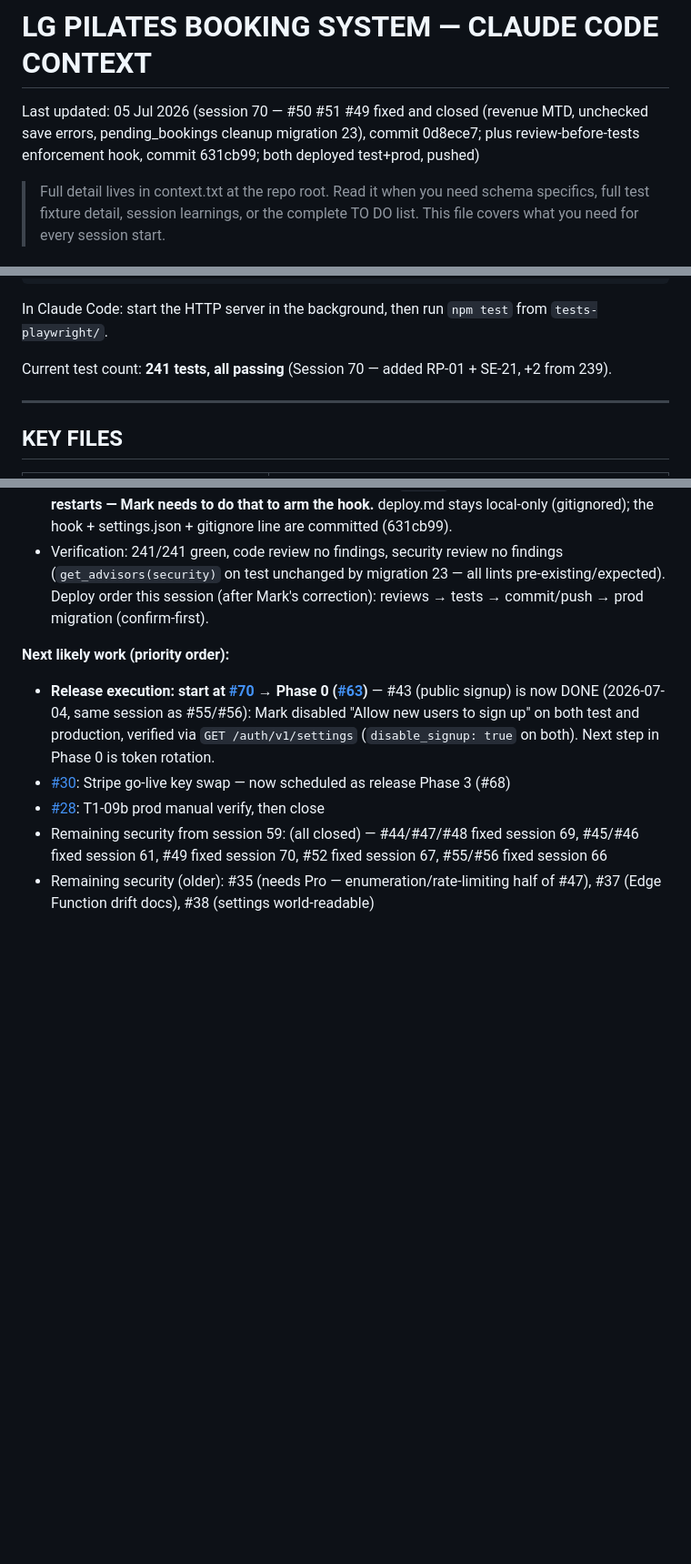
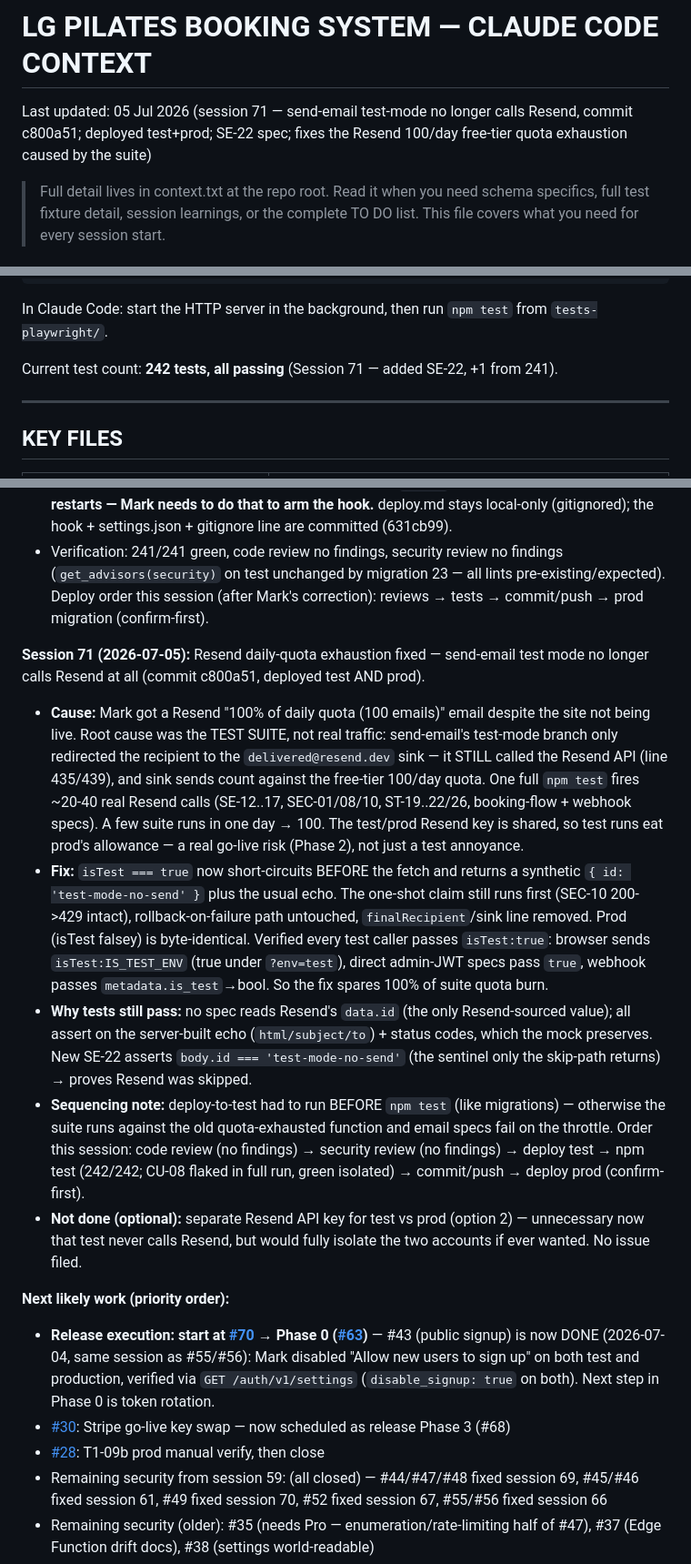
Before and after one commit to mjones2420-netizen/lg-pilates-booking, a Markdown page: CLAUDE.md, 3 parts joined by grey strips. Shown at 91% size. Drawn GitHub-style; blank space fills up the shorter version.

Commit message:
docs: session 71 wrap-up - Resend test-mode quota fix
Co-Authored-By: Claude Opus 4.8 <noreply@anthropic.com>
Claude-Session: https://claude.ai/code/session_01CkQmjoCXE4EuGnx4SeuxHy

```diff
--- a/CLAUDE.md
+++ b/CLAUDE.md
@@ -1,5 +1,5 @@
 # LG PILATES BOOKING SYSTEM — CLAUDE CODE CONTEXT
-Last updated: 05 Jul 2026 (session 70 — #50 #51 #49 fixed and closed (revenue MTD, unchecked save errors, pending_bookings cleanup migration 23), commit 0d8ece7; plus review-before-tests enforcement hook, commit 631cb99; both deployed test+prod, pushed)
+Last updated: 05 Jul 2026 (session 71 — send-email test-mode no longer calls Resend, commit c800a51; deployed test+prod; SE-22 spec; fixes the Resend 100/day free-tier quota exhaustion caused by the suite)
 
 > Full detail lives in context.txt at the repo root. Read it when you need
 > schema specifics, full test fixture detail, session learnings, or the
@@ -114,7 +114,7 @@ npm run test-plan          # regenerate TEST-PLAN.md from the live suite (run af
 
 In Claude Code: start the HTTP server in the background, then run `npm test` from `tests-playwright/`.
 
-Current test count: **241 tests, all passing** (Session 70 — added RP-01 + SE-21, +2 from 239).
+Current test count: **242 tests, all passing** (Session 71 — added SE-22, +1 from 241).
 
 ---
 
@@ -330,6 +330,13 @@ Navigate with `switchDashPage(name)`.
 - **Process: review-before-tests enforcement.** Twice this session (and once in session 69) I ran the full suite before the code/security reviews. Root cause: the pipeline order lives in `.claude/commands/deploy.md`, which only fires on a deploy trigger word — a plain "fix" request slips past it and I improvised the order. Fix (two layers): (1) a `PreToolUse` Bash hook `.claude/hooks/require-review-before-tests.sh` (registered in new committed `.claude/settings.json`) BLOCKS `npm test`/`playwright test` while PRODUCT files (index.html, migrations, supabase/functions) are changed-but-unreviewed; clears via `touch .claude/.review-marker` after reviews; spec/helper edits not gated. (2) deploy.md + global `~/.claude/CLAUDE.md` reworded: the order is NOT gated on a trigger word. **Activation caveat: a settings.json created mid-session isn't watched until `/hooks` is opened once or Claude Code restarts — Mark needs to do that to arm the hook.** deploy.md stays local-only (gitignored); the hook + settings.json + gitignore line are committed (631cb99).
 - Verification: 241/241 green, code review no findings, security review no findings (`get_advisors(security)` on test unchanged by migration 23 — all lints pre-existing/expected). Deploy order this session (after Mark's correction): reviews → tests → commit/push → prod migration (confirm-first).
 
+**Session 71 (2026-07-05):** Resend daily-quota exhaustion fixed — send-email test mode no longer calls Resend at all (commit c800a51, deployed test AND prod).
+- **Cause:** Mark got a Resend "100% of daily quota (100 emails)" email despite the site not being live. Root cause was the TEST SUITE, not real traffic: send-email's test-mode branch only redirected the recipient to the `delivered@resend.dev` sink — it STILL called the Resend API (line 435/439), and sink sends count against the free-tier 100/day quota. One full `npm test` fires ~20-40 real Resend calls (SE-12..17, SEC-01/08/10, ST-19..22/26, booking-flow + webhook specs). A few suite runs in one day → 100. The test/prod Resend key is shared, so test runs eat prod's allowance — a real go-live risk (Phase 2), not just a test annoyance.
+- **Fix:** `isTest === true` now short-circuits BEFORE the fetch and returns a synthetic `{ id: 'test-mode-no-send' }` plus the usual echo. The one-shot claim still runs first (SEC-10 200->429 intact), rollback-on-failure path untouched, `finalRecipient`/sink line removed. Prod (isTest falsey) is byte-identical. Verified every test caller passes `isTest:true`: browser sends `isTest:IS_TEST_ENV` (true under `?env=test`), direct admin-JWT specs pass `true`, webhook passes `metadata.is_test`→bool. So the fix spares 100% of suite quota burn.
+- **Why tests still pass:** no spec reads Resend's `data.id` (the only Resend-sourced value); all assert on the server-built echo (`html/subject/to`) + status codes, which the mock preserves. New SE-22 asserts `body.id === 'test-mode-no-send'` (the sentinel only the skip-path returns) → proves Resend was skipped.
+- **Sequencing note:** deploy-to-test had to run BEFORE `npm test` (like migrations) — otherwise the suite runs against the old quota-exhausted function and email specs fail on the throttle. Order this session: code review (no findings) → security review (no findings) → deploy test → npm test (242/242; CU-08 flaked in full run, green isolated) → commit/push → deploy prod (confirm-first).
+- **Not done (optional):** separate Resend API key for test vs prod (option 2) — unnecessary now that test never calls Resend, but would fully isolate the two accounts if ever wanted. No issue filed.
+
 **Next likely work (priority order):**
 - **Release execution: start at [#70](https://github.com/mjones2420-netizen/lg-pilates-booking/issues/70) → Phase 0 ([#63](https://github.com/mjones2420-netizen/lg-pilates-booking/issues/63))** — #43 (public signup) is now DONE (2026-07-04, same session as #55/#56): Mark disabled "Allow new users to sign up" on both test and production, verified via `GET /auth/v1/settings` (`disable_signup: true` on both). Next step in Phase 0 is token rotation.
 - [#30](https://github.com/mjones2420-netizen/lg-pilates-booking/issues/30): Stripe go-live key swap — now scheduled as release Phase 3 (#68)
```
